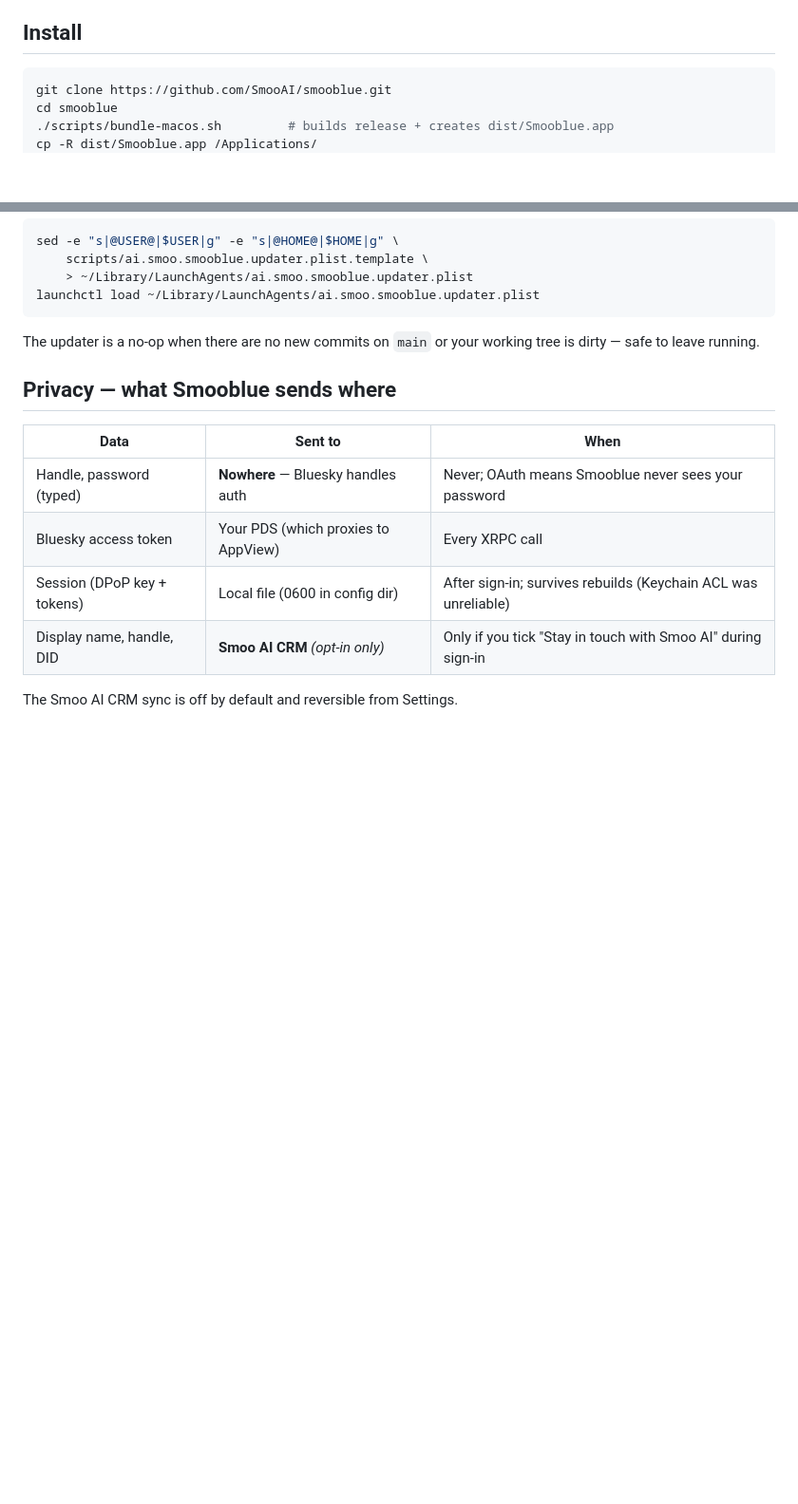
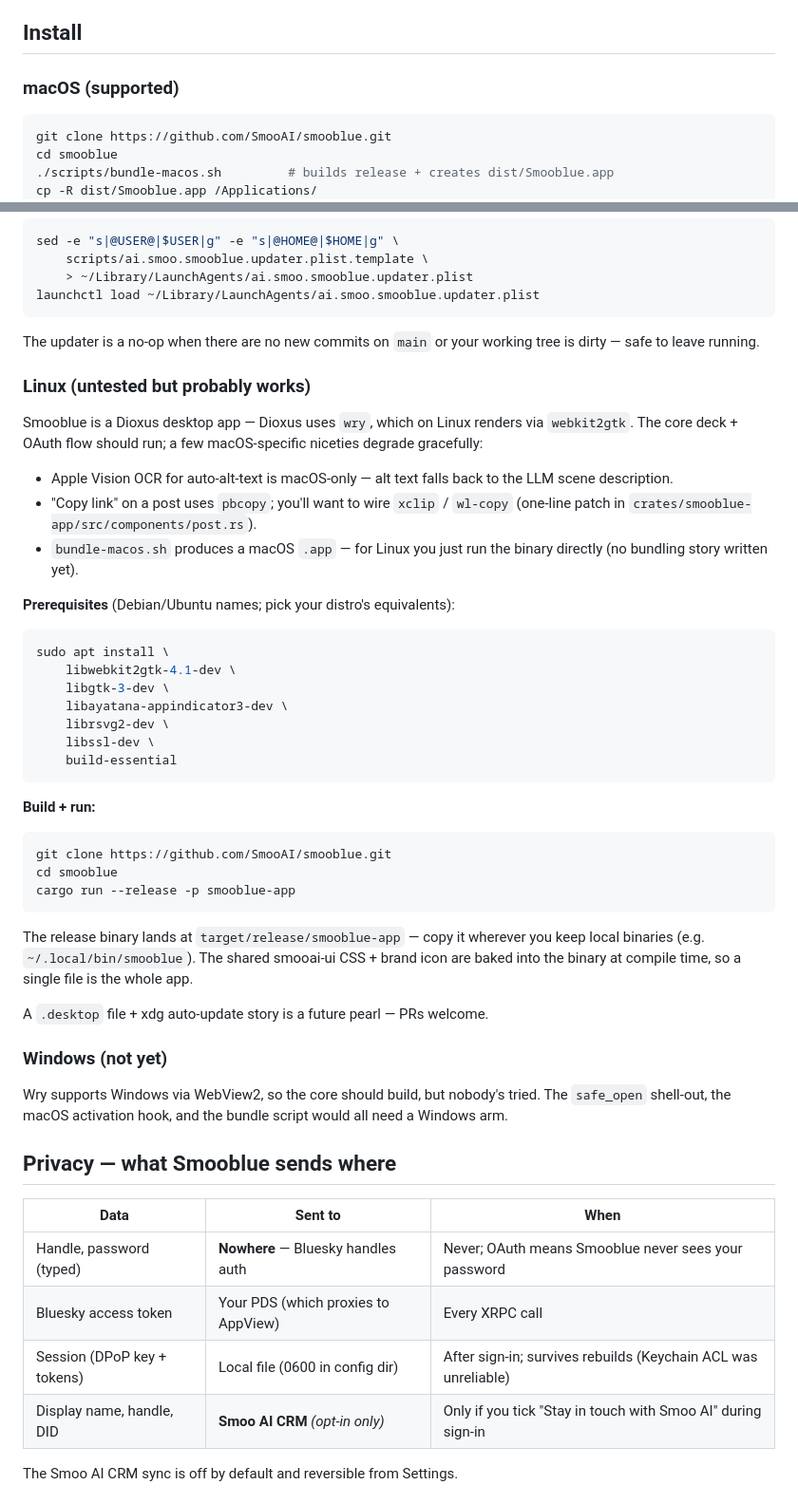
Before and after one commit to SmooAI/smooblue, a Markdown page: README.md, 2 parts joined by grey strips. Shown at 95% size. Rendered like a GitHub page; blank space fills up the shorter version.

Commit message:
README: per-platform install (macOS supported, Linux untested-but-probably)
Splits Install into macOS (the current 4-line bundle-cp-xattr-open
flow) + Linux (cargo run --release after webkit2gtk + friends from
apt) + a 'Windows: not yet' note. Honest about macOS-only niceties
that degrade gracefully on Linux:

- Apple Vision OCR for alt-text → LLM-only fallback
- pbcopy copy-link → needs xclip / wl-copy patch
- bundle-macos.sh → just run the binary directly on Linux

Includes a Debian/Ubuntu apt prereq line.

````diff
--- a/README.md
+++ b/README.md
@@ -80,6 +80,8 @@ Built fast, single-binary, ~11 MB native app — feels closer to a Finder window
 
 ## Install
 
+### macOS (supported)
+
 ```bash
 git clone https://github.com/SmooAI/smooblue.git
 cd smooblue
@@ -99,6 +101,42 @@ launchctl load ~/Library/LaunchAgents/ai.smoo.smooblue.updater.plist
 ```
 
 The updater is a no-op when there are no new commits on `main` or your working tree is dirty — safe to leave running.
+
+### Linux (untested but probably works)
+
+Smooblue is a Dioxus desktop app — Dioxus uses `wry`, which on Linux renders via `webkit2gtk`. The core deck + OAuth flow should run; a few macOS-specific niceties degrade gracefully:
+
+- Apple Vision OCR for auto-alt-text is macOS-only — alt text falls back to the LLM scene description.
+- "Copy link" on a post uses `pbcopy`; you'll want to wire `xclip` / `wl-copy` (one-line patch in `crates/smooblue-app/src/components/post.rs`).
+- `bundle-macos.sh` produces a macOS `.app` — for Linux you just run the binary directly (no bundling story written yet).
+
+**Prerequisites** (Debian/Ubuntu names; pick your distro's equivalents):
+
+```bash
+sudo apt install \
+    libwebkit2gtk-4.1-dev \
+    libgtk-3-dev \
+    libayatana-appindicator3-dev \
+    librsvg2-dev \
+    libssl-dev \
+    build-essential
+```
+
+**Build + run:**
+
+```bash
+git clone https://github.com/SmooAI/smooblue.git
+cd smooblue
+cargo run --release -p smooblue-app
+```
+
+The release binary lands at `target/release/smooblue-app` — copy it wherever you keep local binaries (e.g. `~/.local/bin/smooblue`). The shared smooai-ui CSS + brand icon are baked into the binary at compile time, so a single file is the whole app.
+
+A `.desktop` file + xdg auto-update story is a future pearl — PRs welcome.
+
+### Windows (not yet)
+
+Wry supports Windows via WebView2, so the core should build, but nobody's tried. The `safe_open` shell-out, the macOS activation hook, and the bundle script would all need a Windows arm.
 
 ## Privacy — what Smooblue sends where
 
````
Also changed, not shown: .changeset/readme-linux-instructions.md (added, +5 -0 lines).
